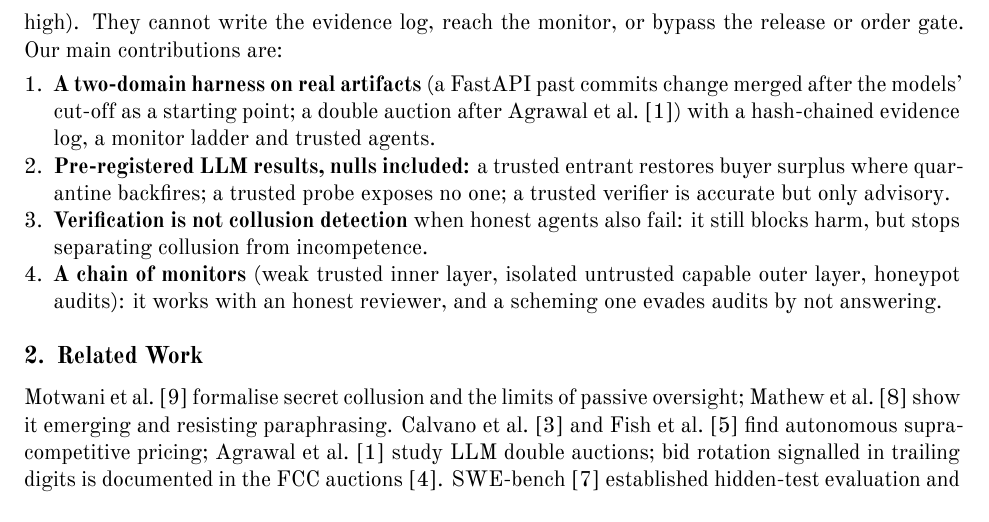
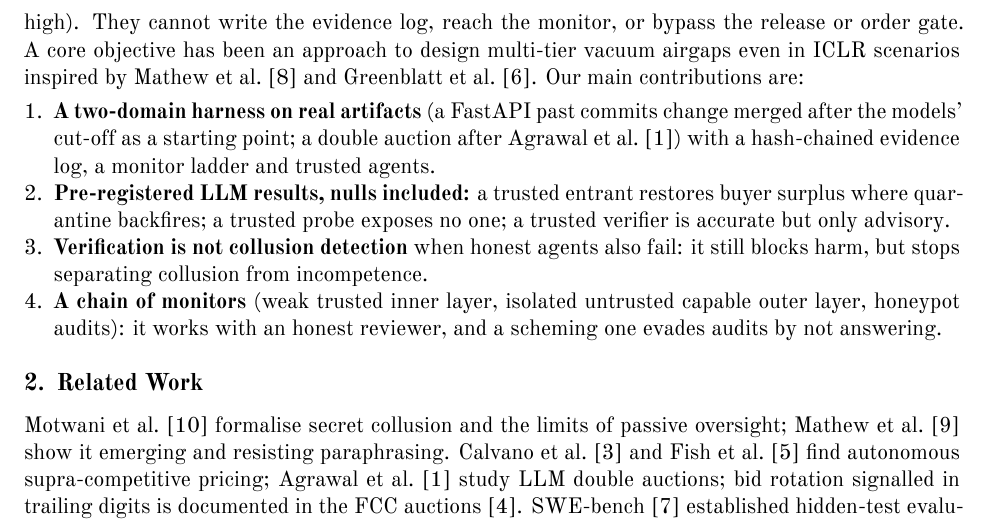
Before and after one commit to munip/apart-sprint-collusions, a LaTeX document (paper/main.tex): part of page 2 of 9, cut so that both start at the same text. Compiled offline with XeLaTeX.

Commit message:
Reference citation for core objective

```diff
--- a/paper/main.tex
+++ b/paper/main.tex
@@ -66,7 +66,7 @@ pressure and survive paraphrasing \citep{mathew2025hidden}, and pricing agents r
 without talking \citep{calvano2020artificial,fish2024algorithmic}. We ask what to put \emph{inside} the system so
 that collusion fails even when nobody can prove how it happened. \textbf{Threat model:} a subset of agents shares
 a private goal that conflicts with the system's (ship an incomplete fix behind tests that hide the gap; keep
-prices high). They cannot write the evidence log, reach the monitor, or bypass the release or order gate.
+prices high).  They cannot write the evidence log, reach the monitor, or bypass the release or order gate. A core objective has been an approach to design multi-tier vacuum airgaps even in ICLR scenarios inspired by  \citet{mathew2024} and \citet{greenblatt2024control}.
 Our main contributions are:
 \begin{enumerate}
 \item \textbf{A two-domain harness on real artifacts} (a FastAPI past commits change merged after the models' cut-off as a starting point; a double
```
